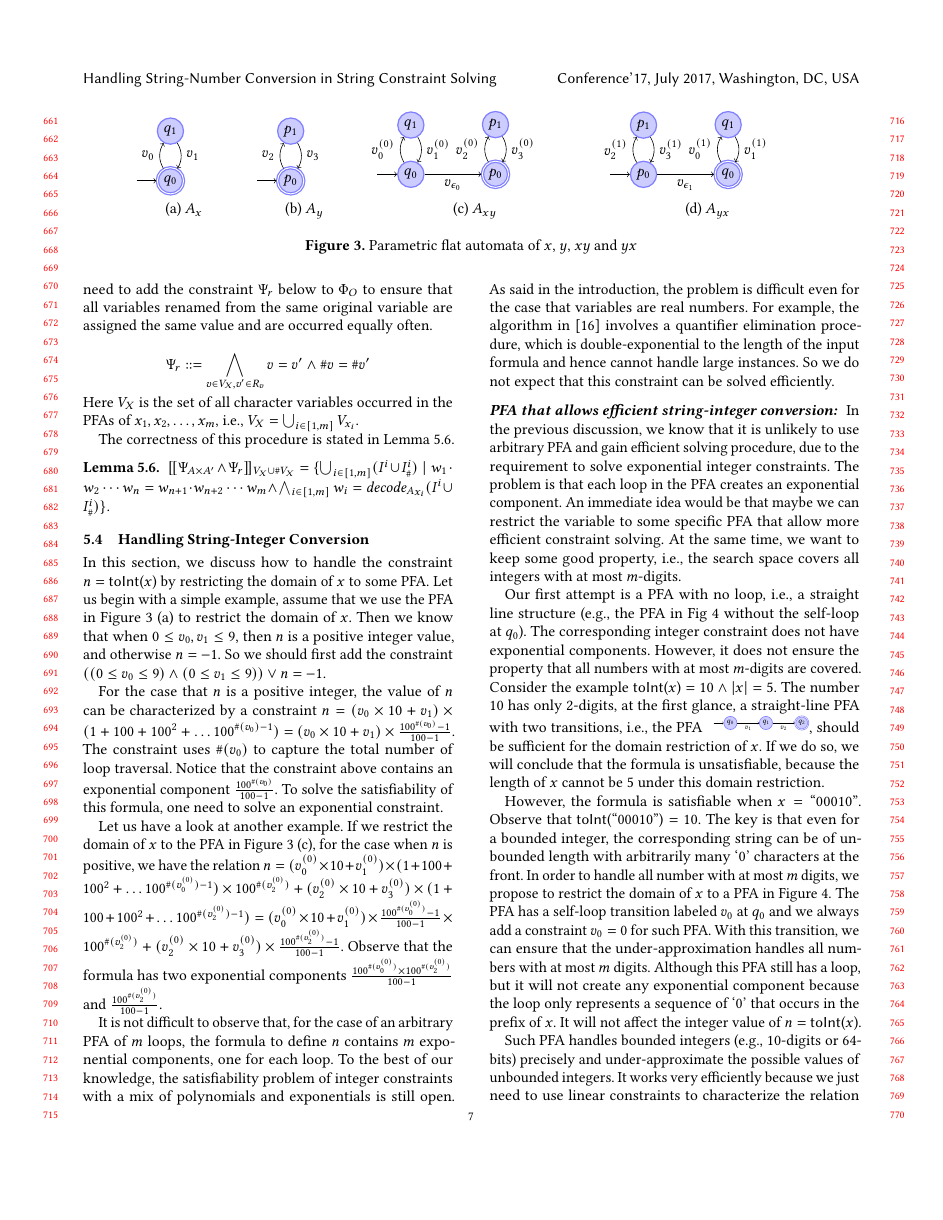
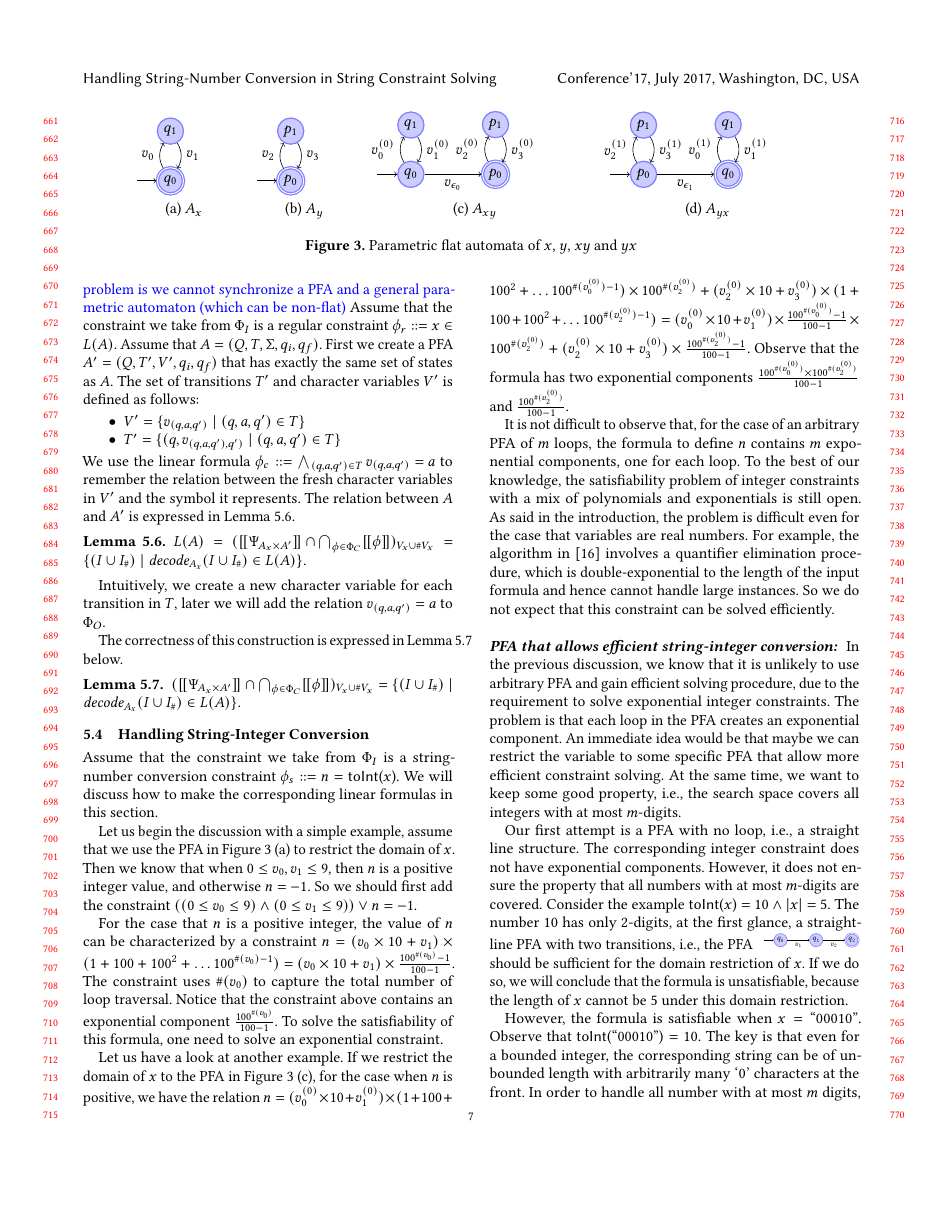
Before and after one commit to guluchen/str_int_conversion, a LaTeX paper (draft.tex): page 7 of 10. Compiled offline with pdfLaTeX.

Commit message:
some  minor update

```diff
--- a/draft.tex
+++ b/draft.tex
@@ -766,13 +754,40 @@ Note that $\#(v_0^0)=\#(v_0^1)=\#(v_0^2)=\#(v_0^3)$, so we just use $\#(v_0^0)$
 
 }
 
+\subsection{Handling Regular Constraints Symbolically} \label{section:mem}
+
+\yfc{The version here is buggy, but fixable. I am not sure what is the best fix, so for now I just leave it here. The problem is we cannot synchronize a PFA and a general parametric automaton (which can be non-flat)}
+Assume that the constraint we take from $\Phi_I$ is a regular constraint $\phi_r \defeq x \in L(A)$. Assume that $A=(Q,T,\Sigma,q_i,q_f)$. First we create a PFA $A' = (Q,T', V',q_i,q_f)$ that has exactly the same set of states as $A$. The set of transitions $T'$ and character variables $V'$ is defined as follows:
+
+\begin{itemize}
+	\item $V' = \{ v_{(q,a,q')} \mid (q,a,q')\in T\}$
+	\item $T' = \{ (q, v_{(q,a,q'), q') } \mid (q,a,q')\in T\}$
+\end{itemize}
+We use the linear formula $\phi_c \defeq \bigwedge_{(q,a,q')\in T} {v_{(q,a,q')} = a}$ to remember the relation between the fresh character variables in $V'$ and the symbol it represents. The relation between $A$ and $A'$ is expressed in Lemma~\ref{lemma:fa_pfa}.
+
+\begin{lemma}\label{lemma:fa_pfa}
+	$L(A) = ( {\semof {\syncfof {A_x }{A'}} \cap \bigcap_{\phi\in\Phi_C} \semof {\phi} } )_{V_x \cup \#V_x} = \{(I\cup\pim) \mid \decode {A_x}(I\cup\pim) \in L(A)\}$.
+\end{lemma}
+
+
+Intuitively, we create a new character variable for each transition in $T$, later we will add the relation $v_{(q,a,q')}  = a$ to $\Phi_O$.
+
+
+The correctness of this construction is expressed in Lemma~\ref{lemma:memcorrect} below.
+%
+%\newcommand\restrict[1]{\raisebox{-.5ex}{$\big|$}_{#1}}
+\begin{lemma}\label{lemma:memcorrect}
+	$({\semof {\syncfof {A_x }{A'}} \cap \bigcap_{\phi\in\Phi_C} \semof {\phi} } )_{V_x \cup \#V_x} = \{(I\cup\pim) \mid \decode {A_x}(I\cup\pim) \in L(A)\}$.
+\end{lemma}
 
 
 %%%%%%%%%%%%%%%%%%%%%%%%%%%%%%%%%%%%%%%%%%%%%%%%%%%%%%%%%%%%%%%%%%%%%%%%%%%%%%
 \subsection{Handling String-Integer Conversion} \label{section:s2i}
 %%%%%%%%%%%%%%%%%%%%%%%%%%%%%%%%%%%%%%%%%%%%%%%%%%%%%%%%%%%%%%%%%%%%%%%%%%%%%%
 
-In this section, we discuss how to handle the constraint $n=\sti{x}$ by restricting the domain of $x$ to some PFA. Let us begin with a simple example, assume that we use the PFA in Figure~\ref{fig:sfa} (a) to restrict the domain of $x$. Then we know that when $0\leq v_0,v_1 \leq 9$, then $n$ is a positive integer value, and otherwise $n =-1$. So we should first add the constraint $ ((0\leq v_0\leq 9) \wedge (0\leq v_1\leq 9)) \vee n=-1 $.
+Assume that the constraint we take from $\Phi_I$ is a string-number conversion constraint  $\phi_s \defeq n=\sti{x}$. We will discuss how to make the corresponding linear formulas in this section.
+
+Let us begin the discussion with a simple example, assume that we use the PFA in Figure~\ref{fig:sfa} (a) to restrict the domain of $x$. Then we know that when $0\leq v_0,v_1 \leq 9$, then $n$ is a positive integer value, and otherwise $n =-1$. So we should first add the constraint $ ((0\leq v_0\leq 9) \wedge (0\leq v_1\leq 9)) \vee n=-1 $.
 
 For the case that $n$ is a positive integer, the value of $n$ can be characterized by a constraint $n= (v_0\times 10+ v_1) \times (1+100 +100^2 + \ldots 100 ^{\#(v_0)-1})=  (v_0\times 10+ v_1) \times \frac{100^{\#(v_0)}-1}{100-1}$.
 The constraint uses $\#(v_0)$ to capture the total number of loop traversal.
@@ -785,7 +800,7 @@ To the best of our knowledge, the satisfiability problem of integer constraints
 
 \paragraph{PFA that allows efficient string-integer conversion: } In the previous discussion, we know that it is unlikely to use arbitrary PFA and gain efficient solving procedure, due to the requirement to solve exponential integer constraints. The problem is that each loop in the PFA creates an exponential component. An immediate idea would be that maybe we can restrict the variable to some specific PFA that allow more efficient constraint solving. At the same time, we want to keep some good property, i.e., the search space covers all integers with at most $m$-digits.
 
-Our first attempt is a PFA with no loop, i.e., a straight line structure (e.g., the PFA in Fig~\ref{fig:sfa_its} without the self-loop at $q_0$). The corresponding integer constraint does not have exponential components. However, it does not ensure the property that all numbers with at most $m$-digits are covered. Consider the example $\sti{x}=10 \wedge |x|=5$. The number $10$ has only $2$-digits, at the first glance, a straight-line PFA with two transitions, i.e., the PFA \scalebox{0.5}{\tikzset{state/.style={circle,draw=blue!50,fill=blue!20,
+Our first attempt is a PFA with no loop, i.e., a straight line structure. The corresponding integer constraint does not have exponential components. However, it does not ensure the property that all numbers with at most $m$-digits are covered. Consider the example $\sti{x}=10 \wedge |x|=5$. The number $10$ has only $2$-digits, at the first glance, a straight-line PFA with two transitions, i.e., the PFA \scalebox{0.5}{\tikzset{state/.style={circle,draw=blue!50,fill=blue!20,
 			thick,inner sep=0pt,minimum size=6mm}, initial text=$ $}
 	\begin{tikzpicture}
 	\node[state,initial] (q0)  {$q_0$};
@@ -794,9 +809,9 @@ Our first attempt is a PFA with no loop, i.e., a straight line structure (e.g.,
 
 	\draw[->] (q0) edge node [below]{$v_1$} (q1) ;
 	\draw[->] (q1) edge node [below]{$v_2$} (q2) ;
-	\end{tikzpicture}}, should be sufficient for the domain restriction of $x$. If we do so, we will conclude that the formula is unsatisfiable, because the length of $x$ cannot be $5$  under this domain restriction.
+	\end{tikzpicture}} should be sufficient for the domain restriction of $x$. If we do so, we will conclude that the formula is unsatisfiable, because the length of $x$ cannot be $5$  under this domain restriction.
 
-However, the formula is satisfiable when $x=``00010"$. Observe that $\sti{``00010"}=10$. The key is that even for a bounded integer, the corresponding string can be of unbounded length with arbitrarily many `$0$' characters at the front. In order to handle all number with at most $m$ digits, we propose to restrict the domain of $x$ to a PFA in Figure~\ref{fig:sfa_its}.  The PFA has a self-loop transition labeled $v_0$ at $q_0$ and we always add a constraint $v_0=0$ for such PFA. With this transition, we can ensure that the under-approximation handles all numbers with at most $m$ digits. Although this PFA still has a loop, but it will not create any exponential component because the loop only represents a sequence of `0' that occurs in the prefix of $x$. It will not affect the integer value of $n=\sti{x}$.
+However, the formula is satisfiable when $x=``00010"$. Observe that $\sti{``00010"}=10$. The key is that even for a bounded integer, the corresponding string can be of unbounded length with arbitrarily many `$0$' characters at the front. In order to handle all number with at most $m$ digits, we propose to restrict the domain of $x$ to a PFA in Figure~\ref{fig:sfa_its}.  The PFA has a self-loop transition labeled $v_0$ at $q_0$ and we add a constraint $v_0=0$ to $\Phi_O$ for such PFA. With this transition, we can ensure that the under-approximation handles all numbers with at most $m$ digits. Although this PFA still has a loop, but it will not create any exponential component because the loop only represents a sequence of `0' that occurs in the prefix of $x$. It will not affect the integer value of $n=\sti{x}$.
 
 \begin{figure}
 	\tikzset{state/.style={circle,draw=blue!50,fill=blue!20,
```
Also changed, not shown: evaluation.tex (+4 -4 lines), refs.bib (+8 -3 lines), draft.tex (26 more changed lines).
